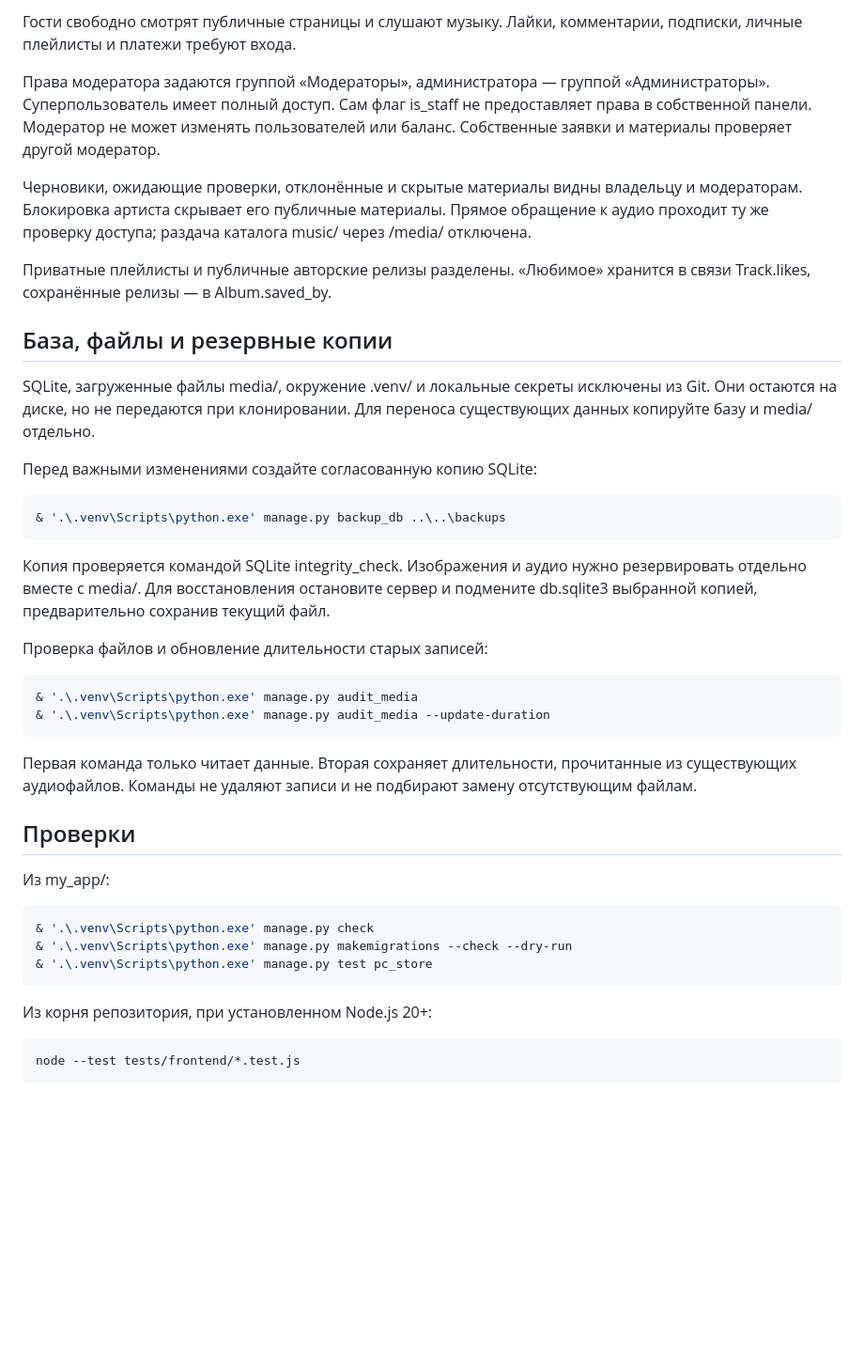
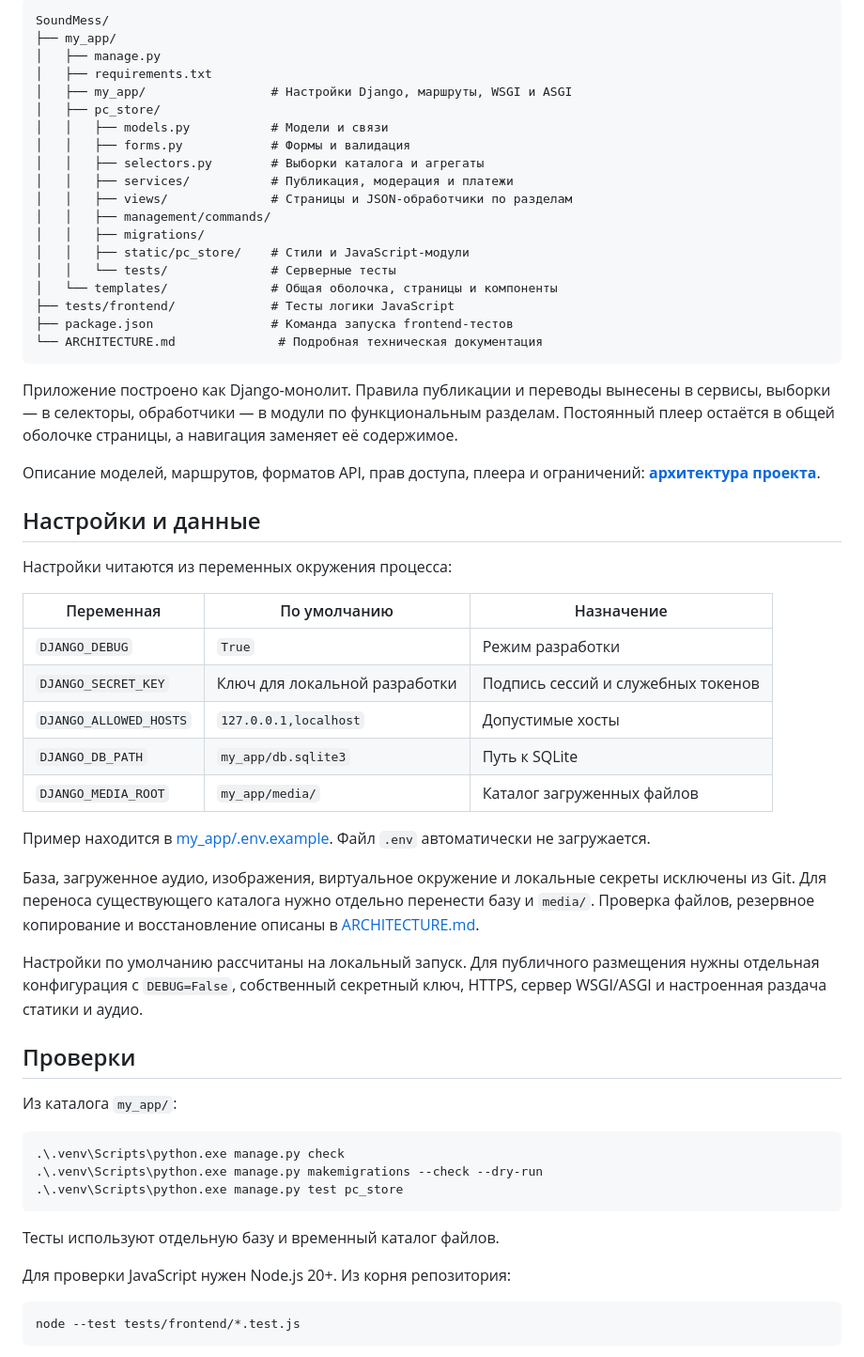
Before and after one commit to 4Zepar/SoundMess, a Markdown page: README.md, the part around one of its changes. Shown at 94% size. Rendered like a GitHub page; blank space fills up the shorter version.

Commit message:
docs: rewrite README for GitHub

````diff
--- a/README.md
+++ b/README.md
@@ -66,45 +116,62 @@ py -3.14 -m venv .venv
-Гости свободно смотрят публичные страницы и слушают музыку. Лайки, комментарии, подписки, личные плейлисты и платежи требуют входа.
-
-Права модератора задаются группой «Модераторы», администратора — группой «Администраторы». Суперпользователь имеет полный доступ. Сам флаг is_staff не предоставляет права в собственной панели. Модератор не может изменять пользователей или баланс. Собственные заявки и материалы проверяет другой модератор.
-
-Черновики, ожидающие проверки, отклонённые и скрытые материалы видны владельцу и модераторам. Блокировка артиста скрывает его публичные материалы. Прямое обращение к аудио проходит ту же проверку доступа; раздача каталога music/ через /media/ отключена.
-
-Приватные плейлисты и публичные авторские релизы разделены. «Любимое» хранится в связи Track.likes, сохранённые релизы — в Album.saved_by.
-
-## База, файлы и резервные копии
-
-SQLite, загруженные файлы media/, окружение .venv/ и локальные секреты исключены из Git. Они остаются на диске, но не передаются при клонировании. Для переноса существующих данных копируйте базу и media/ отдельно.
-
-Перед важными изменениями создайте согласованную копию SQLite:
-
-```powershell
-& '.\.venv\Scripts\python.exe' manage.py backup_db ..\..\backups
+```text
+SoundMess/
+├── my_app/
+│   ├── manage.py
+│   ├── requirements.txt
+│   ├── my_app/                 # Настройки Django, маршруты, WSGI и ASGI
+│   ├── pc_store/
+│   │   ├── models.py           # Модели и связи
+│   │   ├── forms.py            # Формы и валидация
+│   │   ├── selectors.py        # Выборки каталога и агрегаты
+│   │   ├── services/           # Публикация, модерация и платежи
+│   │   ├── views/              # Страницы и JSON-обработчики по разделам
+│   │   ├── management/commands/
+│   │   ├── migrations/
+│   │   ├── static/pc_store/    # Стили и JavaScript-модули
+│   │   └── tests/              # Серверные тесты
+│   └── templates/              # Общая оболочка, страницы и компоненты
+├── tests/frontend/             # Тесты логики JavaScript
+├── package.json                # Команда запуска frontend-тестов
+└── ARCHITECTURE.md              # Подробная техническая документация
 ```
 
-Копия проверяется командой SQLite integrity_check. Изображения и аудио нужно резервировать отдельно вместе с media/. Для восстановления остановите сервер и подмените db.sqlite3 выбранной копией, предварительно сохранив текущий файл.
+Приложение построено как Django-монолит. Правила публикации и переводы вынесены в сервисы, выборки — в селекторы, обработчики — в модули по функциональным разделам. Постоянный плеер остаётся в общей оболочке страницы, а навигация заменяет её содержимое.
 
-Проверка файлов и обновление длительности старых записей:
+Описание моделей, маршрутов, форматов API, прав доступа, плеера и ограничений: **[архитектура проекта](ARCHITECTURE.md)**.
 
-```powershell
-& '.\.venv\Scripts\python.exe' manage.py audit_media
-& '.\.venv\Scripts\python.exe' manage.py audit_media --update-duration
-```
+## Настройки и данные
 
-Первая команда только читает данные. Вторая сохраняет длительности, прочитанные из существующих аудиофайлов. Команды не удаляют записи и не подбирают замену отсутствующим файлам.
+Настройки читаются из переменных окружения процесса:
+
+| Переменная | По умолчанию | Назначение |
+| --- | --- | --- |
+| `DJANGO_DEBUG` | `True` | Режим разработки |
+| `DJANGO_SECRET_KEY` | Ключ для локальной разработки | Подпись сессий и служебных токенов |
+| `DJANGO_ALLOWED_HOSTS` | `127.0.0.1,localhost` | Допустимые хосты |
+| `DJANGO_DB_PATH` | `my_app/db.sqlite3` | Путь к SQLite |
+| `DJANGO_MEDIA_ROOT` | `my_app/media/` | Каталог загруженных файлов |
+
+Пример находится в [my_app/.env.example](my_app/.env.example). Файл `.env` автоматически не загружается.
+
+База, загруженное аудио, изображения, виртуальное окружение и локальные секреты исключены из Git. Для переноса существующего каталога нужно отдельно перенести базу и `media/`. Проверка файлов, резервное копирование и восстановление описаны в [ARCHITECTURE.md](ARCHITECTURE.md#section-26).
+
+Настройки по умолчанию рассчитаны на локальный запуск. Для публичного размещения нужны отдельная конфигурация с `DEBUG=False`, собственный секретный ключ, HTTPS, сервер WSGI/ASGI и настроенная раздача статики и аудио.
 
 ## Проверки
 
-Из my_app/:
+Из каталога `my_app/`:
 
 ```powershell
-& '.\.venv\Scripts\python.exe' manage.py check
-& '.\.venv\Scripts\python.exe' manage.py makemigrations --check --dry-run
-& '.\.venv\Scripts\python.exe' manage.py test pc_store
+.\.venv\Scripts\python.exe manage.py check
+.\.venv\Scripts\python.exe manage.py makemigrations --check --dry-run
+.\.venv\Scripts\python.exe manage.py test pc_store
 ```
 
-Из корня репозитория, при установленном Node.js 20+:
+Тесты используют отдельную базу и временный каталог файлов.
 
-```powershell
+Для проверки JavaScript нужен Node.js 20+. Из корня репозитория:
+
+```bash
 node --test tests/frontend/*.test.js
 ```
 
````
Also changed, not shown: other parts of README.md (+90 -73 lines).
